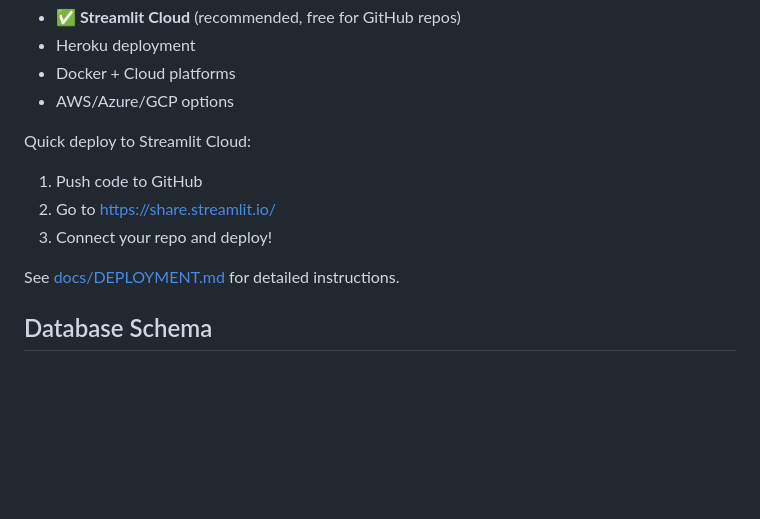
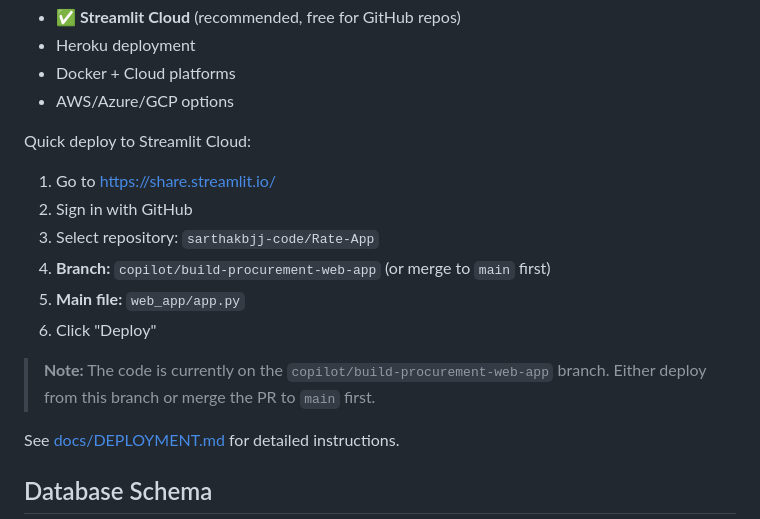
Before and after one commit to sarthakbjj-code/Rate-App, a Markdown page: README.md, the part around the change. Drawn GitHub-style; blank space fills up the shorter version.

Commit message:
Fix deployment instructions - specify correct branch name
Co-authored-by: sarthakbjj-code <255387245+sarthakbjj-code@users.noreply.github.com>

```diff
--- a/README.md
+++ b/README.md
@@ -199,9 +199,14 @@ Want to deploy your app online? See the comprehensive [Deployment Guide](docs/DE
 - AWS/Azure/GCP options
 
 Quick deploy to Streamlit Cloud:
-1. Push code to GitHub
-2. Go to https://share.streamlit.io/
-3. Connect your repo and deploy!
+1. Go to https://share.streamlit.io/
+2. Sign in with GitHub
+3. Select repository: `sarthakbjj-code/Rate-App`
+4. **Branch:** `copilot/build-procurement-web-app` (or merge to `main` first)
+5. **Main file:** `web_app/app.py`
+6. Click "Deploy"
+
+> **Note:** The code is currently on the `copilot/build-procurement-web-app` branch. Either deploy from this branch or merge the PR to `main` first.
 
 See [docs/DEPLOYMENT.md](docs/DEPLOYMENT.md) for detailed instructions.
 
```
Also changed, not shown: docs/DEPLOYMENT.md (+5 -2 lines).
